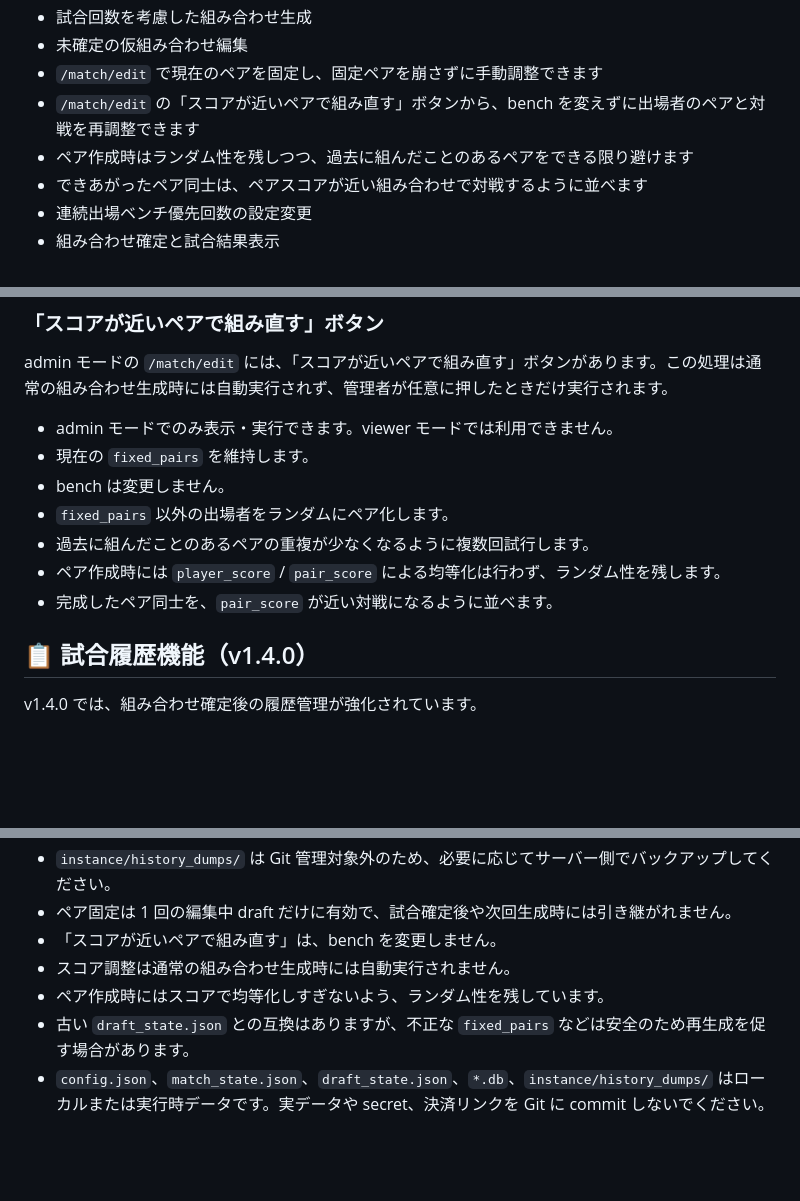
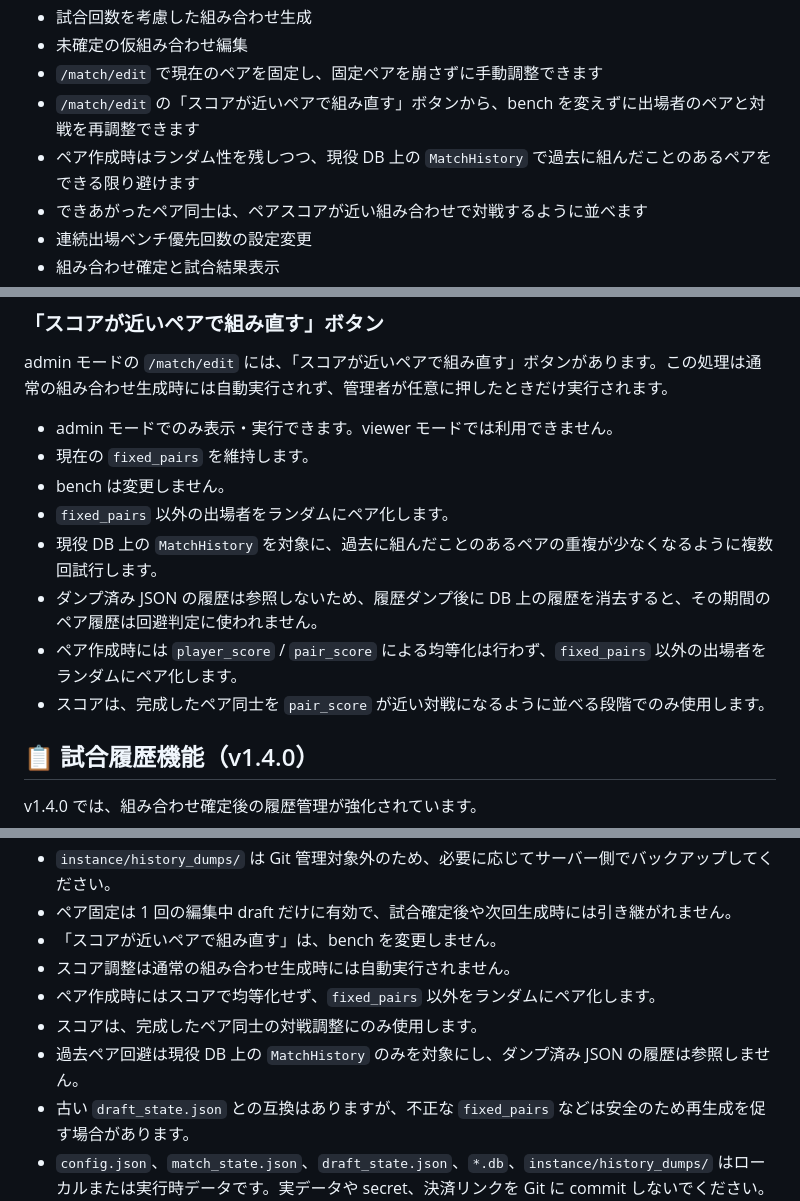
Before and after one commit to nowdon/shuttlers-match-app, a Markdown page: README.md, 3 parts joined by grey strips. GitHub-like rendering; blank space fills up the shorter version.

Commit message:
Clarify README pair regrouping behavior

```diff
--- a/README.md
+++ b/README.md
@@ -15,7 +15,7 @@ v1.5.0 では、従来の参加者管理、組み合わせ生成、試合履歴
 - 未確定の仮組み合わせ編集
 - `/match/edit` で現在のペアを固定し、固定ペアを崩さずに手動調整できます
 - `/match/edit` の「スコアが近いペアで組み直す」ボタンから、bench を変えずに出場者のペアと対戦を再調整できます
-- ペア作成時はランダム性を残しつつ、過去に組んだことのあるペアをできる限り避けます
+- ペア作成時はランダム性を残しつつ、現役 DB 上の `MatchHistory` で過去に組んだことのあるペアをできる限り避けます
 - できあがったペア同士は、ペアスコアが近い組み合わせで対戦するように並べます
 - 連続出場ベンチ優先回数の設定変更
 - 組み合わせ確定と試合結果表示
@@ -202,9 +202,10 @@ admin モードの `/match/edit` には、「スコアが近いペアで組み
 - 現在の `fixed_pairs` を維持します。
 - bench は変更しません。
 - `fixed_pairs` 以外の出場者をランダムにペア化します。
-- 過去に組んだことのあるペアの重複が少なくなるように複数回試行します。
-- ペア作成時には `player_score` / `pair_score` による均等化は行わず、ランダム性を残します。
-- 完成したペア同士を、`pair_score` が近い対戦になるように並べます。
+- 現役 DB 上の `MatchHistory` を対象に、過去に組んだことのあるペアの重複が少なくなるように複数回試行します。
+- ダンプ済み JSON の履歴は参照しないため、履歴ダンプ後に DB 上の履歴を消去すると、その期間のペア履歴は回避判定に使われません。
+- ペア作成時には `player_score` / `pair_score` による均等化は行わず、`fixed_pairs` 以外の出場者をランダムにペア化します。
+- スコアは、完成したペア同士を `pair_score` が近い対戦になるように並べる段階でのみ使用します。
 
 ## 📋 試合履歴機能（v1.4.0）
 
@@ -295,7 +296,9 @@ player_score = level_score * weight + win_rate
 - ペア固定は 1 回の編集中 draft だけに有効で、試合確定後や次回生成時には引き継がれません。
 - 「スコアが近いペアで組み直す」は、bench を変更しません。
 - スコア調整は通常の組み合わせ生成時には自動実行されません。
-- ペア作成時にはスコアで均等化しすぎないよう、ランダム性を残しています。
+- ペア作成時にはスコアで均等化せず、`fixed_pairs` 以外をランダムにペア化します。
+- スコアは、完成したペア同士の対戦調整にのみ使用します。
+- 過去ペア回避は現役 DB 上の `MatchHistory` のみを対象にし、ダンプ済み JSON の履歴は参照しません。
 - 古い `draft_state.json` との互換はありますが、不正な `fixed_pairs` などは安全のため再生成を促す場合があります。
 - `config.json`、`match_state.json`、`draft_state.json`、`*.db`、`instance/history_dumps/` はローカルまたは実行時データです。実データや secret、決済リンクを Git に commit しないでください。
 
```
